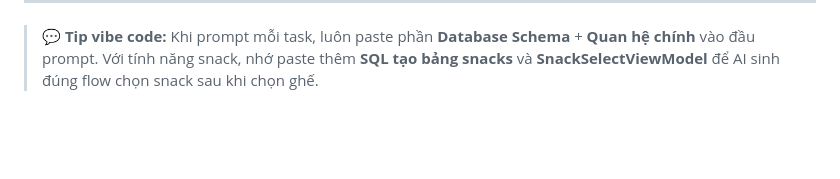
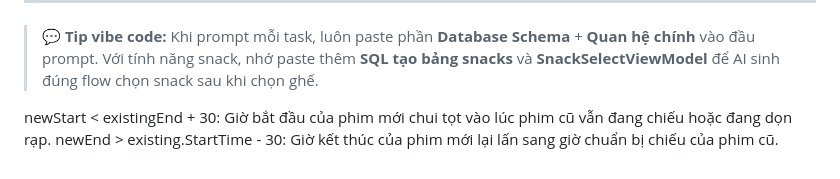
Before and after one commit to mafiainternet25/ASP.NET-RAG, a Markdown page: webquocphim/huongdan.md, the part around the change. Rendered like a GitHub page; blank space fills up the shorter version.

```diff
--- a/webquocphim/huongdan.md
+++ b/webquocphim/huongdan.md
@@ -664,3 +664,7 @@ Chạy: `docker-compose up -d`
 ---
 
 > 💬 **Tip vibe code:** Khi prompt mỗi task, luôn paste phần **Database Schema** + **Quan hệ chính** vào đầu prompt. Với tính năng snack, nhớ paste thêm **SQL tạo bảng snacks** và **SnackSelectViewModel** để AI sinh đúng flow chọn snack sau khi chọn ghế.
+>
+>
+newStart < existingEnd + 30: Giờ bắt đầu của phim mới chui tọt vào lúc phim cũ vẫn đang chiếu hoặc đang dọn rạp.
+newEnd > existing.StartTime - 30: Giờ kết thúc của phim mới lại lấn sang giờ chuẩn bị chiếu của phim cũ.
```
